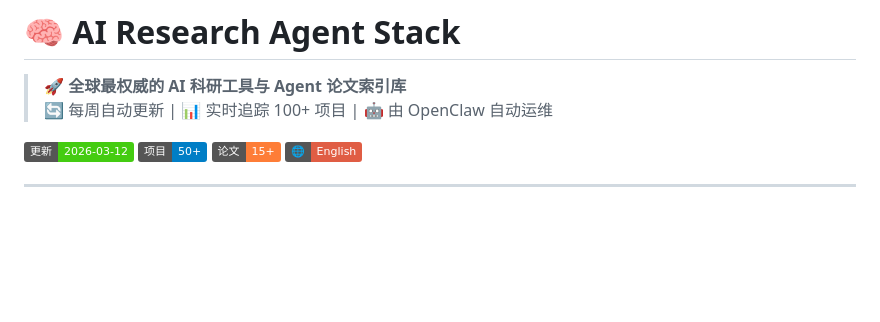
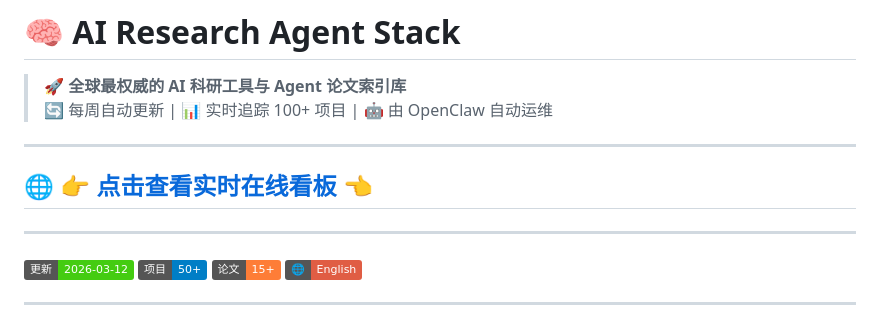
Before and after one commit to caimingshuo/AI-Research-Agent-Stack, a Markdown page: README_CN.md, the part around the change. Drawn GitHub-style; badges without logos; blank space fills up the shorter version.

```diff
--- a/README_CN.md
+++ b/README_CN.md
@@ -2,6 +2,12 @@
 
 > 🚀 **全球最权威的 AI 科研工具与 Agent 论文索引库**
 > 🔄 每周自动更新 | 📊 实时追踪 100+ 项目 | 🤖 由 OpenClaw 自动运维
+
+---
+
+## 🌐 [👉 点击查看实时在线看板 👈](https://caimingshuo.github.io/AI-Research-Agent-Stack/)
+
+---
 
 [![最后更新](https://img.shields.io/badge/更新-2026--03--12-brightgreen)](./trends)
 [![项目数](https://img.shields.io/badge/项目-50+-blue)](#-项目索引)
```
Also changed, not shown: README.md (+6 -0 lines).
